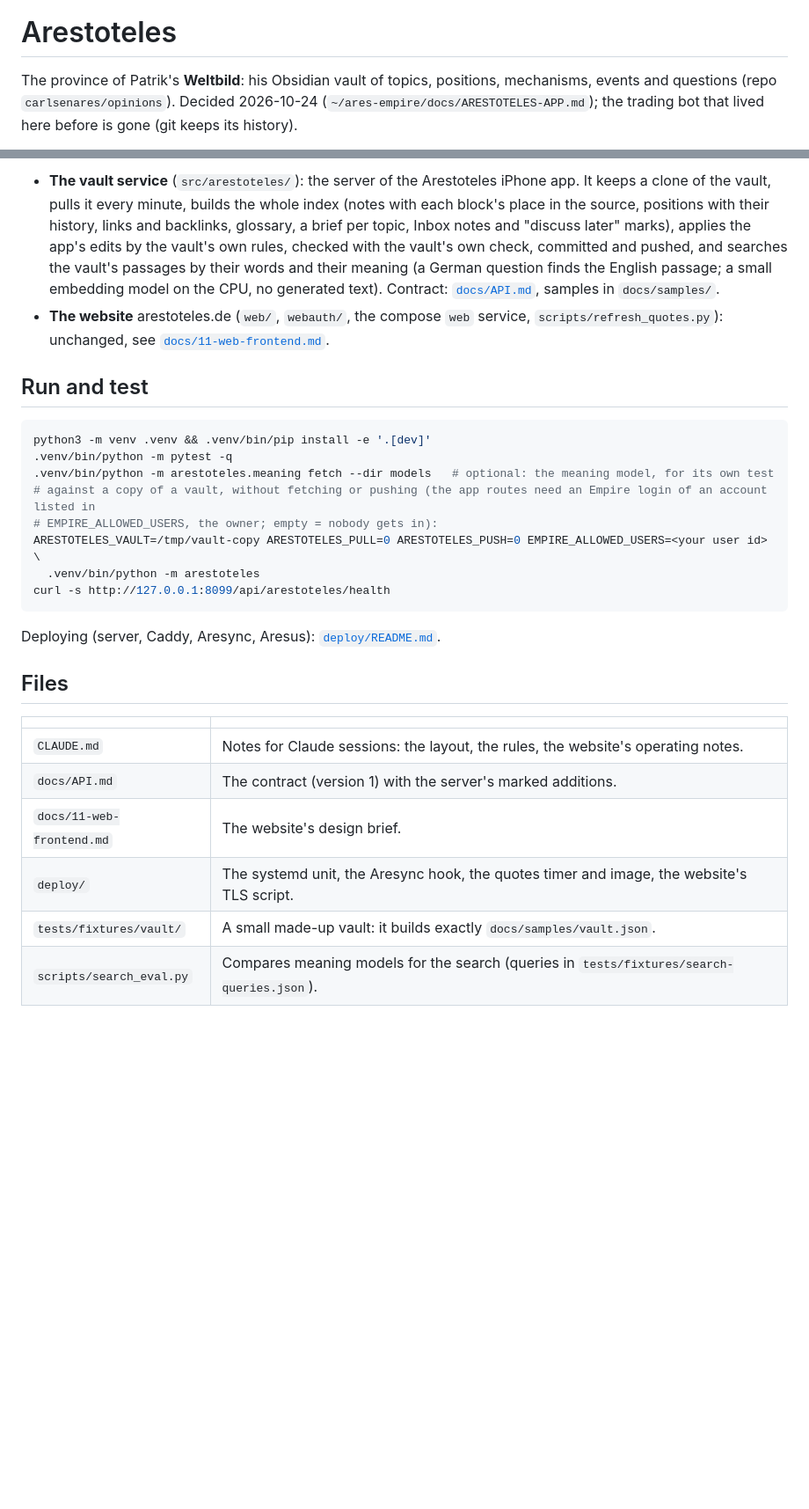
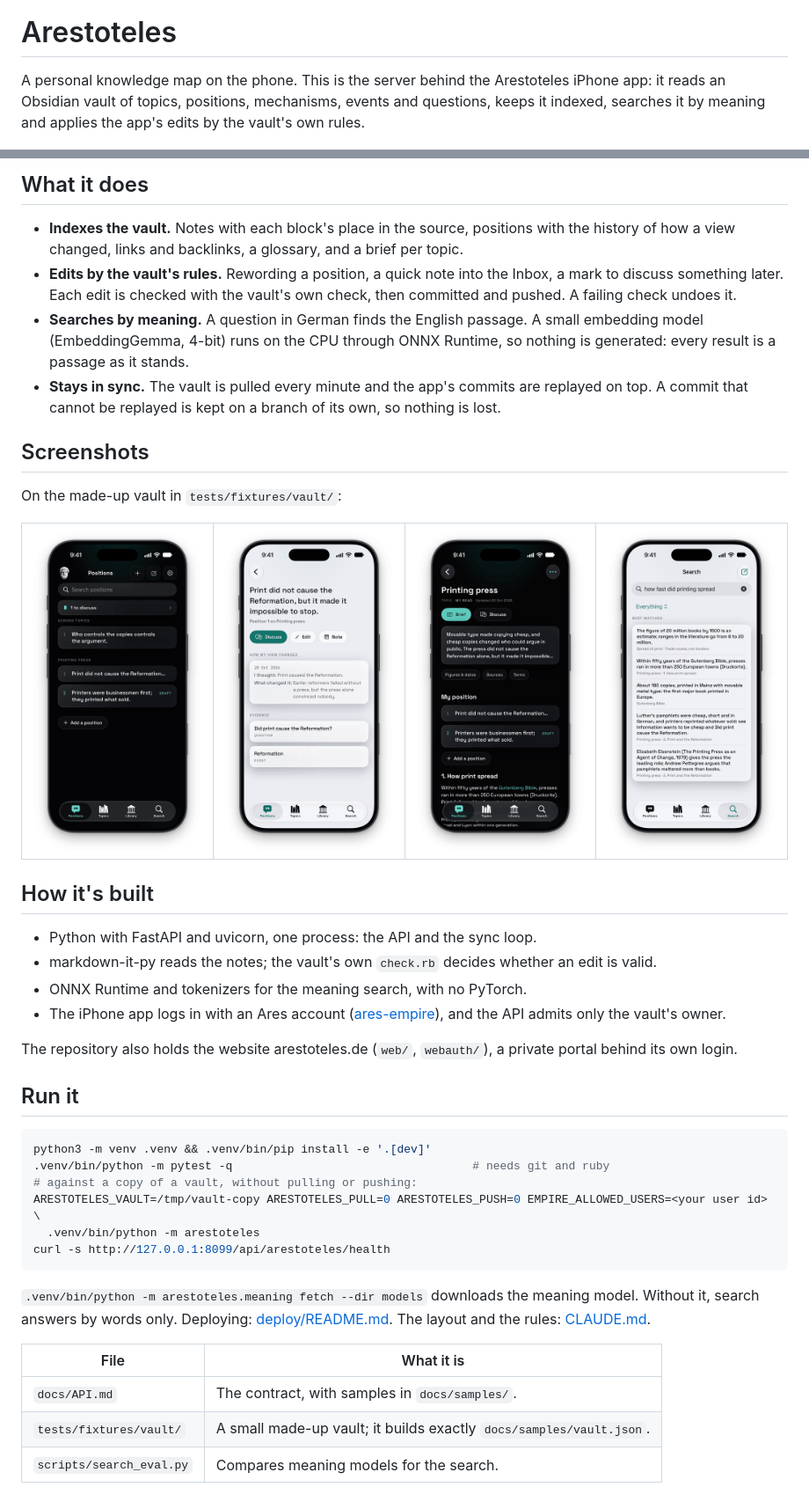
Before and after one commit to Ares-Empire/Arestoteles, a Markdown page: README.md, 2 parts joined by grey strips. Shown at 88% size. Drawn GitHub-style; pictures changed too: docs/images/app-note-dark.png (added), docs/images/app-position-light.png (added), docs/images/app-positions-dark.png (added); blank space fills up the shorter version.

Commit message:
README: a front page with the app on the made-up vault and what the server does
Co-Authored-By: Claude Opus 5.5 <noreply@anthropic.com>
Claude-Session: https://claude.ai/code/session_015ffFyRhCvuM1zughhd3h2H

````diff
--- a/README.md
+++ b/README.md
@@ -1,6 +5,6 @@
 # Arestoteles
 
-The province of Patrik's **Weltbild**: his Obsidian vault of topics, positions, mechanisms, events and questions
-(repo `carlsenares/opinions`). Decided 2026-10-24 (`~/ares-empire/docs/ARESTOTELES-APP.md`); the trading bot that
-lived here before is gone (git keeps its history).
+A personal knowledge map on the phone. This is the server behind the Arestoteles iPhone app: it reads an Obsidian vault
+of topics, positions, mechanisms, events and questions, keeps it indexed, searches it by meaning and applies the app's
+edits by the vault's own rules.
 
@@ -8,35 +13,55 @@ Two parts:
 
-- **The vault service** (`src/arestoteles/`): the server of the Arestoteles iPhone app. It keeps a clone of the
-  vault, pulls it every minute, builds the whole index (notes with each block's place in the source, positions with
-  their history, links and backlinks, glossary, a brief per topic, Inbox notes and "discuss later" marks), applies
-  the app's edits by the vault's own rules, checked with the vault's own check, committed and pushed, and searches
-  the vault's passages by their words and their meaning (a German question finds the English passage; a small
-  embedding model on the CPU, no generated text). Contract: [`docs/API.md`](docs/API.md), samples in `docs/samples/`.
-- **The website** arestoteles.de (`web/`, `webauth/`, the compose `web` service, `scripts/refresh_quotes.py`):
-  unchanged, see [`docs/11-web-frontend.md`](docs/11-web-frontend.md).
+## What it does
 
-## Run and test
+- **Indexes the vault.** Notes with each block's place in the source, positions with the history of how a view
+  changed, links and backlinks, a glossary, and a brief per topic.
+- **Edits by the vault's rules.** Rewording a position, a quick note into the Inbox, a mark to discuss something later.
+  Each edit is checked with the vault's own check, then committed and pushed. A failing check undoes it.
+- **Searches by meaning.** A question in German finds the English passage. A small embedding model
+  (EmbeddingGemma, 4-bit) runs on the CPU through ONNX Runtime, so nothing is generated: every result is a passage as it
+  stands.
+- **Stays in sync.** The vault is pulled every minute and the app's commits are replayed on top. A commit that cannot
+  be replayed is kept on a branch of its own, so nothing is lost.
 
-```bash
+## Screenshots
+
+On the made-up vault in `tests/fixtures/vault/`:
+
+<table>
+  <tr>
+    <td><img src="docs/images/app-positions-dark.png" alt="Positions, grouped by topic"></td>
+    <td><img src="docs/images/app-position-light.png" alt="One position and how the view changed"></td>
+    <td><img src="docs/images/app-note-dark.png" alt="A topic note with its brief and positions"></td>
+    <td><img src="docs/images/app-search-light.png" alt="Search by meaning"></td>
+  </tr>
+</table>
+
+## How it's built
+
+- Python with FastAPI and uvicorn, one process: the API and the sync loop.
+- markdown-it-py reads the notes; the vault's own `check.rb` decides whether an edit is valid.
+- ONNX Runtime and tokenizers for the meaning search, with no PyTorch.
+- The iPhone app logs in with an Ares account ([ares-empire](https://github.com/Ares-Empire/ares-empire)), and the API
+  admits only the vault's owner.
+
+The repository also holds the website arestoteles.de (`web/`, `webauth/`), a private portal behind its own login.
+
+## Run it
+
+```sh
 python3 -m venv .venv && .venv/bin/pip install -e '.[dev]'
-.venv/bin/python -m pytest -q
-.venv/bin/python -m arestoteles.meaning fetch --dir models   # optional: the meaning model, for its own test
-# against a copy of a vault, without fetching or pushing (the app routes need an Empire login of an account listed in
-# EMPIRE_ALLOWED_USERS, the owner; empty = nobody gets in):
+.venv/bin/python -m pytest -q                                   # needs git and ruby
+# against a copy of a vault, without pulling or pushing:
 ARESTOTELES_VAULT=/tmp/vault-copy ARESTOTELES_PULL=0 ARESTOTELES_PUSH=0 EMPIRE_ALLOWED_USERS=<your user id> \
   .venv/bin/python -m arestoteles
 curl -s http://127.0.0.1:8099/api/arestoteles/health
 ```
 
-Deploying (server, Caddy, Aresync, Aresus): [`deploy/README.md`](deploy/README.md).
+`.venv/bin/python -m arestoteles.meaning fetch --dir models` downloads the meaning model. Without it, search answers by
+words only. Deploying: [deploy/README.md](deploy/README.md). The layout and the rules: [CLAUDE.md](CLAUDE.md).
 
-## Files
-
-| | |
+| File | What it is |
 |---|---|
-| `CLAUDE.md` | Notes for Claude sessions: the layout, the rules, the website's operating notes. |
-| `docs/API.md` | The contract (version 1) with the server's marked additions. |
-| `docs/11-web-frontend.md` | The website's design brief. |
-| `deploy/` | The systemd unit, the Aresync hook, the quotes timer and image, the website's TLS script. |
-| `tests/fixtures/vault/` | A small made-up vault: it builds exactly `docs/samples/vault.json`. |
-| `scripts/search_eval.py` | Compares meaning models for the search (queries in `tests/fixtures/search-queries.json`). |
+| `docs/API.md` | The contract, with samples in `docs/samples/`. |
+| `tests/fixtures/vault/` | A small made-up vault; it builds exactly `docs/samples/vault.json`. |
+| `scripts/search_eval.py` | Compares meaning models for the search. |
````
Also changed, not shown: other parts of README.md (+6 -1 lines), docs/images/banner.png (added).
